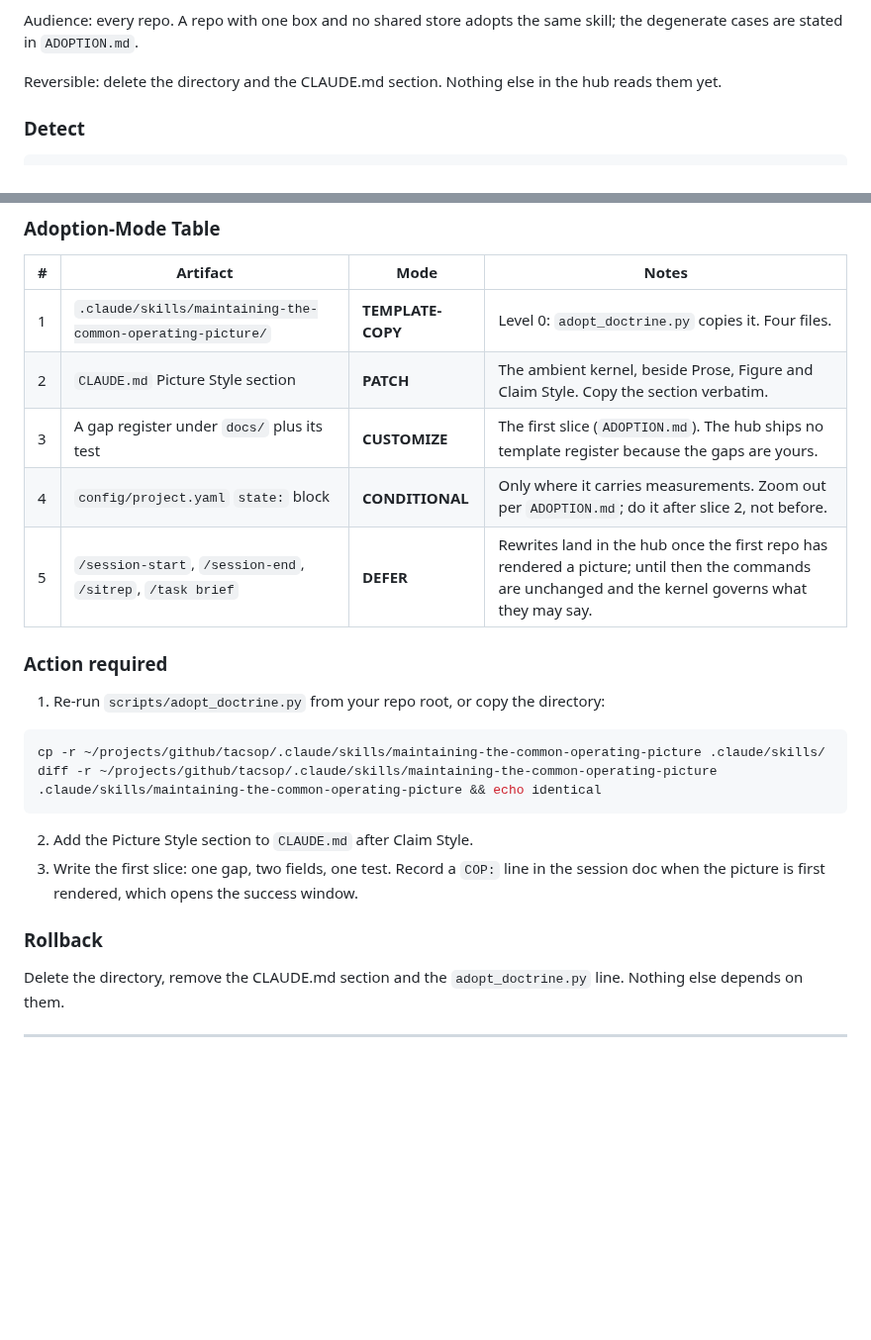
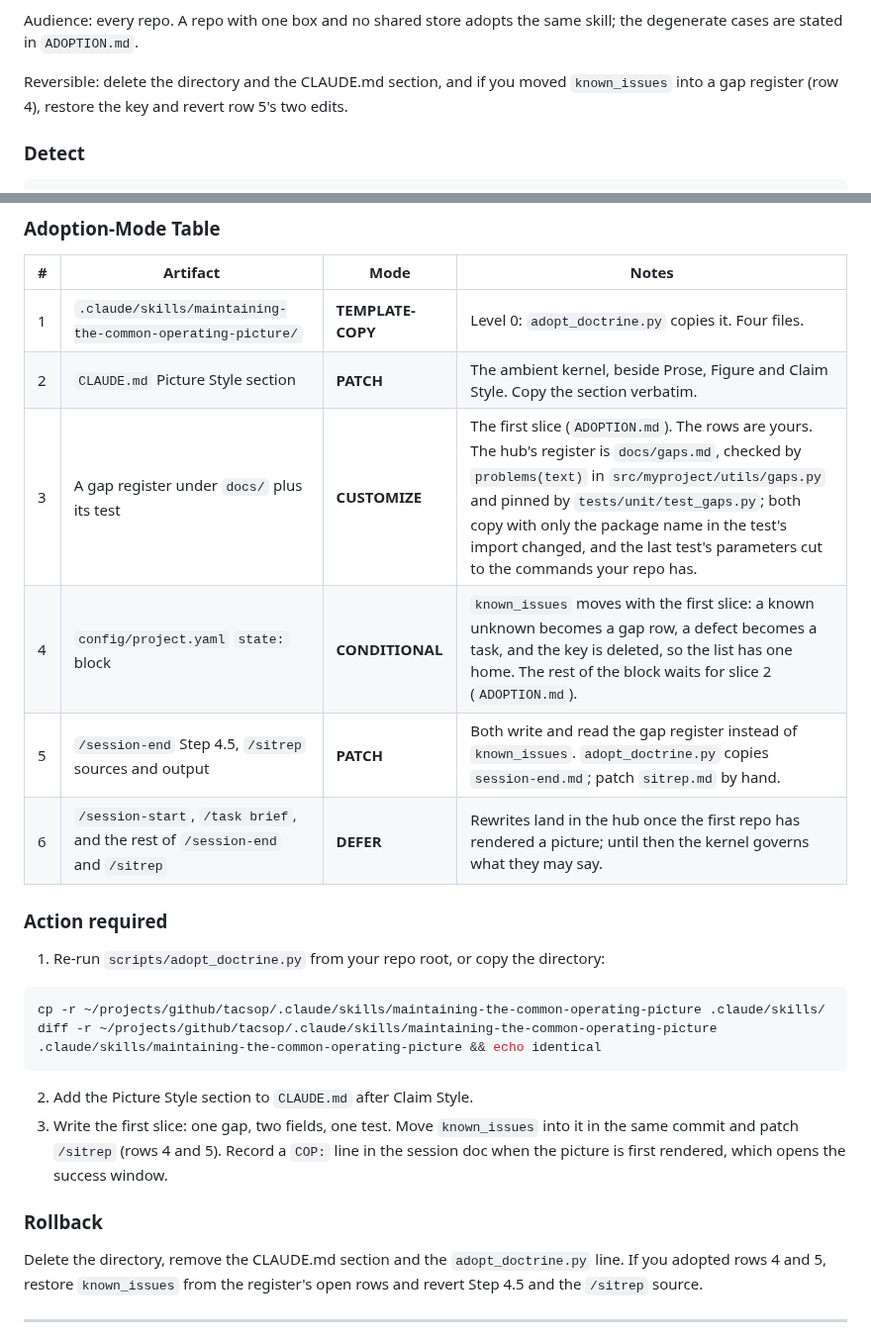
Before and after one commit to jhutchison0/tacsop, a Markdown page: docs/doctrine-updates.md, 2 parts joined by grey strips. Shown at 99% size. Drawn GitHub-style; blank space fills up the shorter version.

Commit message:
[doc] The 2026-10-04 entry matches slice 1; a task for slices 2 to 4
The unsent 2026-10-04 doctrine entry said the hub ships no register,
that known_issues moves after slice 2, and that /session-end and
/sitrep stay unchanged. Slice 1 did all three differently, and
adopt_doctrine.py copies session-end.md downstream, so the entry would
have shipped a changed command without notice. Rows 3 to 5 are
corrected, a row 6 keeps the remaining command rewrites deferred, and
Action required and Rollback name the move.

docs/tasks.md: a P1 for slices 2 to 4, each done-condition a command
and the output that satisfies it; the audit-hook task points at gap G2
instead of the deleted known_issues line. CHANGELOG: the register.

Co-Authored-By: Claude Opus 5.5 <noreply@anthropic.com>

````diff
--- a/docs/doctrine-updates.md
+++ b/docs/doctrine-updates.md
@@ -30,8 +30,8 @@ criterion is open and takes the five-session shape when the first repo renders a
 Audience: every repo. A repo with one box and no shared store adopts the same skill; the
 degenerate cases are stated in `ADOPTION.md`.
 
-Reversible: delete the directory and the CLAUDE.md section. Nothing else in the hub reads
-them yet.
+Reversible: delete the directory and the CLAUDE.md section, and if you moved
+`known_issues` into a gap register (row 4), restore the key and revert row 5's two edits.
 
 ### Detect
 
@@ -50,9 +50,10 @@ Any hit is a line the skill moves.
 |---|---|---|---|
 | 1 | `.claude/skills/maintaining-the-common-operating-picture/` | **TEMPLATE-COPY** | Level 0: `adopt_doctrine.py` copies it. Four files. |
 | 2 | `CLAUDE.md` Picture Style section | **PATCH** | The ambient kernel, beside Prose, Figure and Claim Style. Copy the section verbatim. |
-| 3 | A gap register under `docs/` plus its test | **CUSTOMIZE** | The first slice (`ADOPTION.md`). The hub ships no template register because the gaps are yours. |
-| 4 | `config/project.yaml` `state:` block | **CONDITIONAL** | Only where it carries measurements. Zoom out per `ADOPTION.md`; do it after slice 2, not before. |
-| 5 | `/session-start`, `/session-end`, `/sitrep`, `/task brief` | **DEFER** | Rewrites land in the hub once the first repo has rendered a picture; until then the commands are unchanged and the kernel governs what they may say. |
+| 3 | A gap register under `docs/` plus its test | **CUSTOMIZE** | The first slice (`ADOPTION.md`). The rows are yours. The hub's register is `docs/gaps.md`, checked by `problems(text)` in `src/myproject/utils/gaps.py` and pinned by `tests/unit/test_gaps.py`; both copy with only the package name in the test's import changed, and the last test's parameters cut to the commands your repo has. |
+| 4 | `config/project.yaml` `state:` block | **CONDITIONAL** | `known_issues` moves with the first slice: a known unknown becomes a gap row, a defect becomes a task, and the key is deleted, so the list has one home. The rest of the block waits for slice 2 (`ADOPTION.md`). |
+| 5 | `/session-end` Step 4.5, `/sitrep` sources and output | **PATCH** | Both write and read the gap register instead of `known_issues`. `adopt_doctrine.py` copies `session-end.md`; patch `sitrep.md` by hand. |
+| 6 | `/session-start`, `/task brief`, and the rest of `/session-end` and `/sitrep` | **DEFER** | Rewrites land in the hub once the first repo has rendered a picture; until then the kernel governs what they may say. |
 
 ### Action required
 
@@ -64,13 +65,15 @@ diff -r ~/projects/github/tacsop/.claude/skills/maintaining-the-common-operating
 ```
 
 2. Add the Picture Style section to `CLAUDE.md` after Claim Style.
-3. Write the first slice: one gap, two fields, one test. Record a `COP:` line in the
+3. Write the first slice: one gap, two fields, one test. Move `known_issues` into it in
+   the same commit and patch `/sitrep` (rows 4 and 5). Record a `COP:` line in the
    session doc when the picture is first rendered, which opens the success window.
 
 ### Rollback
 
-Delete the directory, remove the CLAUDE.md section and the `adopt_doctrine.py` line.
-Nothing else depends on them.
+Delete the directory, remove the CLAUDE.md section and the `adopt_doctrine.py` line. If
+you adopted rows 4 and 5, restore `known_issues` from the register's open rows and
+revert Step 4.5 and the `/sitrep` source.
 
 ---
 
````
Also changed, not shown: CHANGELOG.md (+1 -0 lines), docs/tasks.md (+2 -1 lines).
